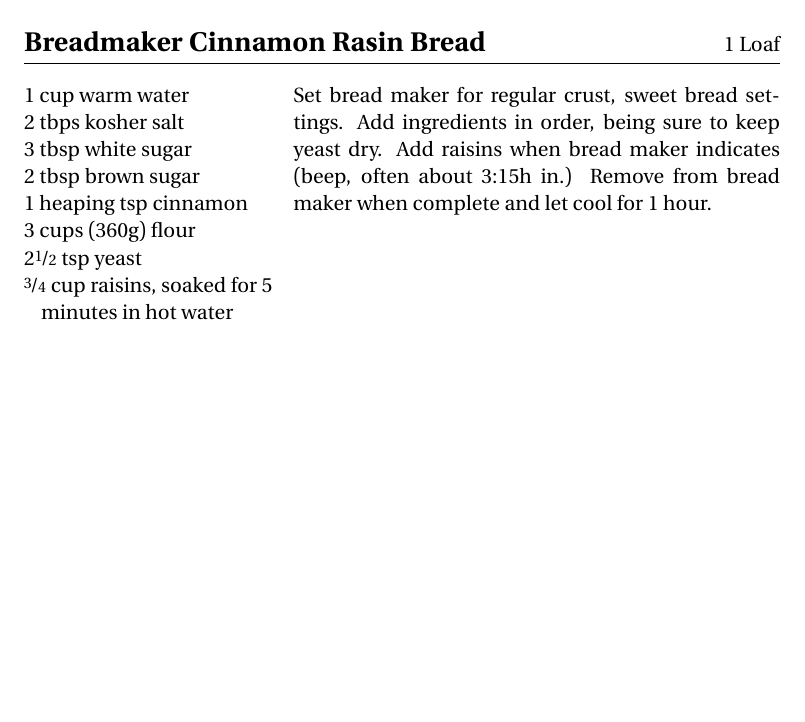
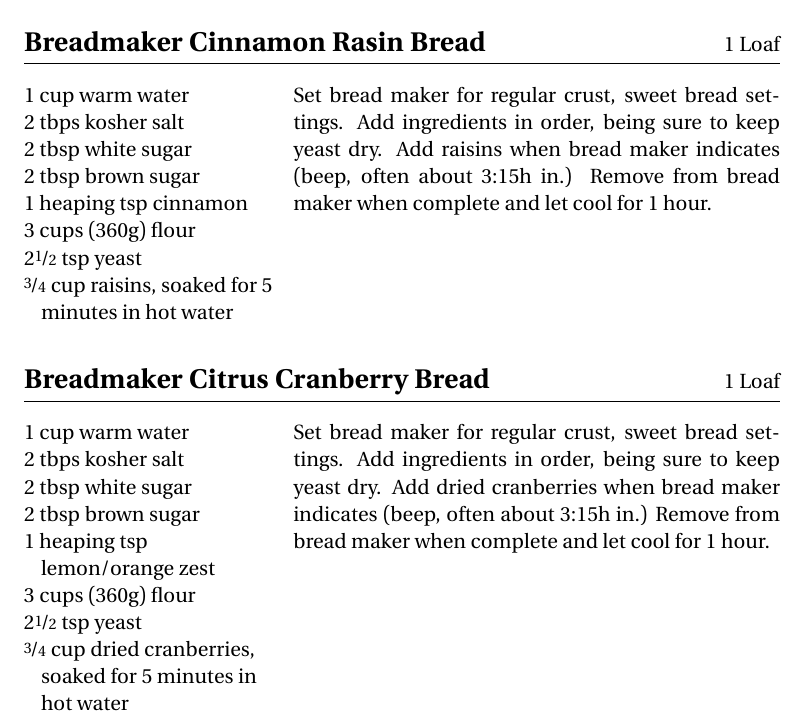
Before and after one commit to dpasut/cookbook, a LaTeX document (main.tex, which reads recipes/breadmaker_cinnamon.tex, recipes/breadmaker_cranberry.tex): part of page 11 of 40, cut so that both start at the same text, the shorter picture padded with empty space. Compiled offline with pdfLaTeX.

Commit message:
Add additional breadmaker recipes.

```diff
--- a/recipes/breadmaker_cinnamon.tex
+++ b/recipes/breadmaker_cinnamon.tex
@@ -2,7 +2,7 @@
 
     \Ing{1 cup warm water}
     \Ing{2 tbps kosher salt}
-    \Ing{3 tbsp white sugar}
+    \Ing{2 tbsp white sugar}
     \Ing{2 tbsp brown sugar}
     \Ing{1 heaping tsp cinnamon}
     \Ing{3 cups (360g) flour}
--- /dev/null
+++ b/recipes/breadmaker_cranberry.tex
@@ -0,0 +1,15 @@
+\begin{recipe}{Breadmaker Citrus Cranberry Bread}{1 Loaf}{}
+
+    \Ing{1 cup warm water}
+    \Ing{2 tbps kosher salt}
+    \Ing{2 tbsp white sugar}
+    \Ing{2 tbsp brown sugar}
+    \Ing{1 heaping tsp lemon/orange zest}
+    \Ing{3 cups (360g) flour}
+    \Ing{$2\nicefrac{1}{2}$ tsp yeast}
+    \Ing{$\nicefrac{3}{4}$ cup dried cranberries, soaked for 5 minutes in hot water}
+
+
+    Set bread maker for regular crust, sweet bread settings. Add ingredients in order, being sure to keep yeast dry. Add dried cranberries when bread maker indicates (beep, often about 3:15h in.) Remove from bread maker when complete and let cool for 1 hour.
+
+\end{recipe}
```
Also changed, not shown: main.tex (+2 -1 lines).
